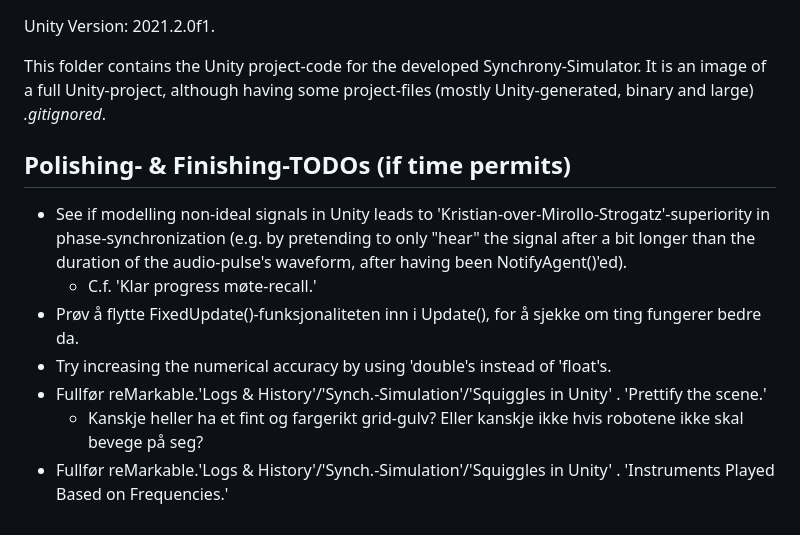
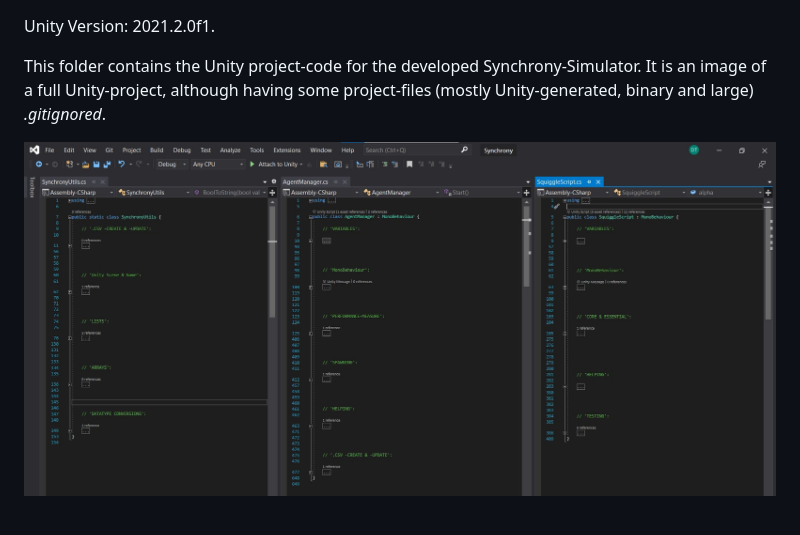
Before and after one commit to theRealSherapat/CompSA, a Markdown page: Synchrony/README.md, the part around the change. Rendered like a GitHub page; pictures changed too: Synchrony/UnityCodebaseOverview.jpg (added).

Commit message:
Trying to add the first image explaining the synchronization simulator.

```diff
--- a/Synchrony/README.md
+++ b/Synchrony/README.md
@@ -3,11 +3,4 @@ Unity Version: 2021.2.0f1.
 
 This folder contains the Unity project-code for the developed Synchrony-Simulator. It is an image of a full Unity-project, although having some project-files (mostly Unity-generated, binary and large) _.gitignored_.
 
-## Polishing- & Finishing-TODOs (if time permits)
-* See if modelling non-ideal signals in Unity leads to 'Kristian-over-Mirollo-Strogatz'-superiority in phase-synchronization (e.g. by pretending to only "hear" the signal after a bit longer than the duration of the audio-pulse's waveform, after having been NotifyAgent()'ed).
-	+ C.f. 'Klar progress møte-recall.'
-* Prøv å flytte FixedUpdate()-funksjonaliteten inn i Update(), for å sjekke om ting fungerer bedre da.
-* Try increasing the numerical accuracy by using 'double's instead of 'float's.
-* Fullfør reMarkable.'Logs & History'/'Synch.-Simulation'/'Squiggles in Unity' . 'Prettify the scene.'
-	+ Kanskje heller ha et fint og fargerikt grid-gulv? Eller kanskje ikke hvis robotene ikke skal bevege på seg?
-* Fullfør reMarkable.'Logs & History'/'Synch.-Simulation'/'Squiggles in Unity' . 'Instruments Played Based on Frequencies.'
+![alt text](UnityCodebaseOverview.jpg "Title")
```
